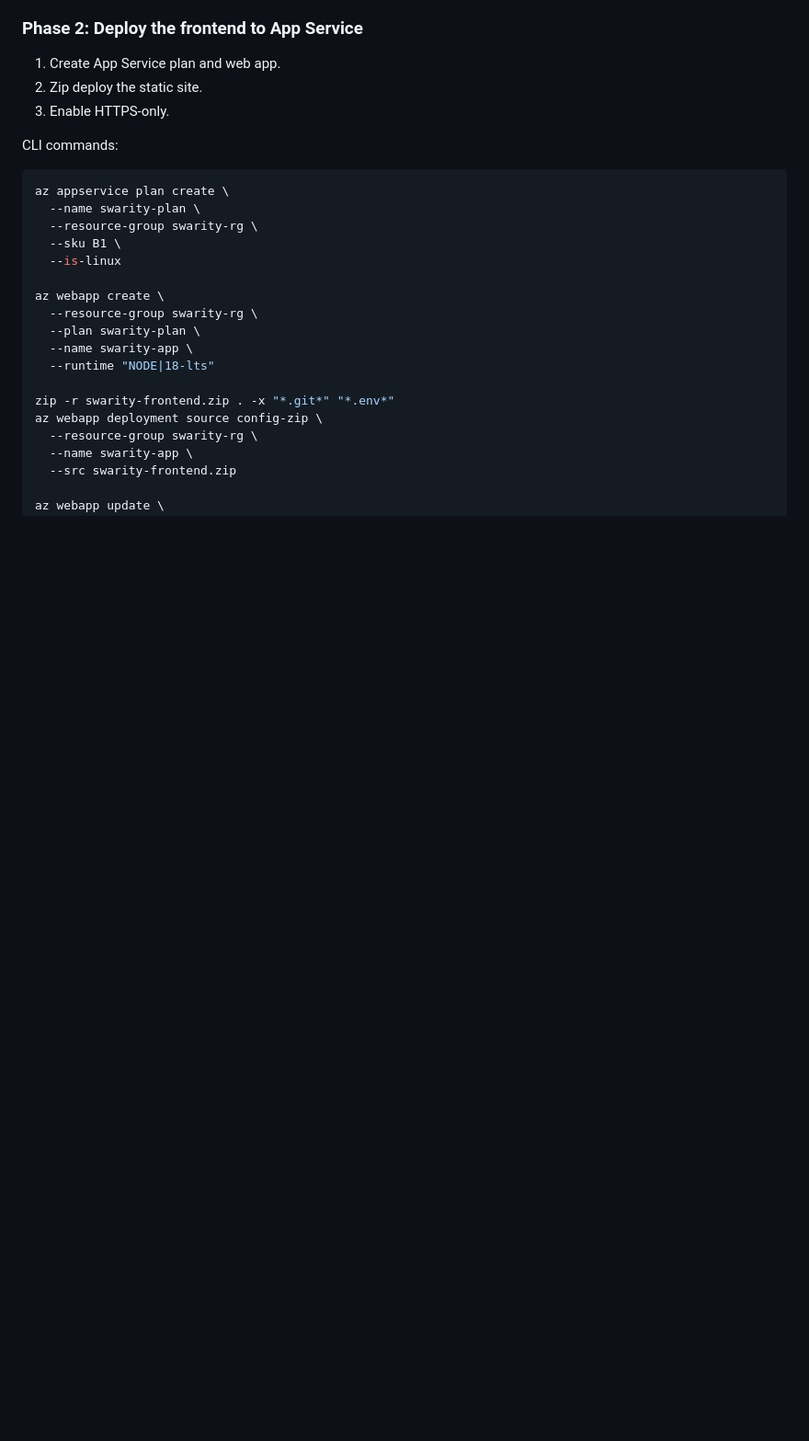
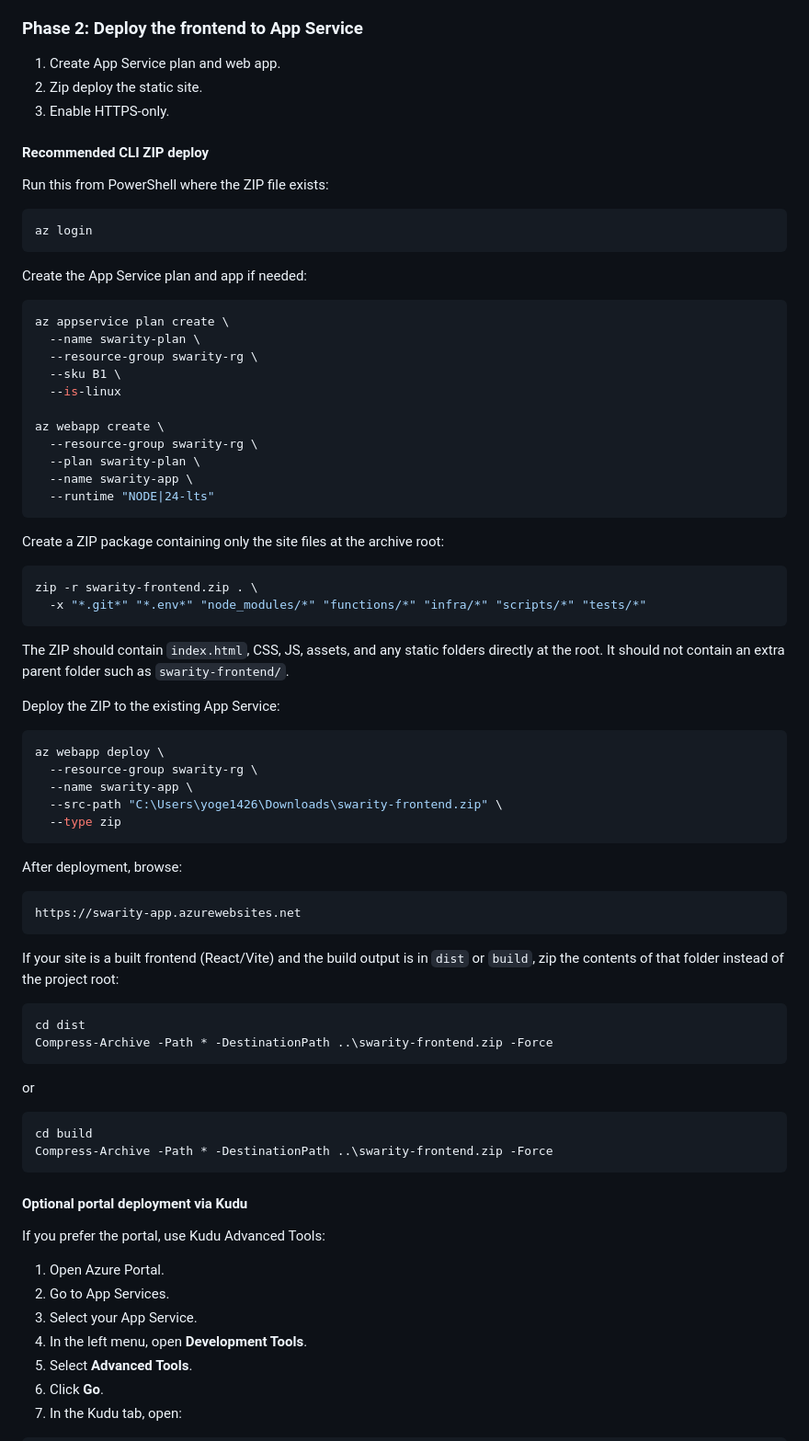
Before and after one commit to yogibhandarigm-max/Music-Hub-Project---Azure-App-Services, a Markdown page: AZURE_DEPLOYMENT.md, the part around one of its changes. Shown at 92% size. GitHub-like rendering; blank space fills up the shorter version.

Commit message:
16th commit

````diff
--- a/AZURE_DEPLOYMENT.md
+++ b/AZURE_DEPLOYMENT.md
@@ -250,7 +250,15 @@ Portal steps:
 2. Zip deploy the static site.
 3. Enable HTTPS-only.
 
-CLI commands:
+#### Recommended CLI ZIP deploy
+Run this from PowerShell where the ZIP file exists:
+
+```bash
+az login
+```
+
+Create the App Service plan and app if needed:
+
 ```bash
 az appservice plan create \
   --name swarity-plan \
@@ -262,11 +270,57 @@ az webapp create \
   --resource-group swarity-rg \
   --plan swarity-plan \
   --name swarity-app \
-  --runtime "NODE|18-lts"
+  --runtime "NODE|24-lts"
+```
 
-zip -r swarity-frontend.zip . -x "*.git*" "*.env*"
-az webapp deployment source config-zip \
+Create a ZIP package containing only the site files at the archive root:
+
+```bash
+zip -r swarity-frontend.zip . \
+  -x "*.git*" "*.env*" "node_modules/*" "functions/*" "infra/*" "scripts/*" "tests/*"
+```
+
+The ZIP should contain `index.html`, CSS, JS, assets, and any static folders directly at the root.
+It should not contain an extra parent folder such as `swarity-frontend/`.
+
+Deploy the ZIP to the existing App Service:
+
+```bash
+az webapp deploy \
   --resource-group swarity-rg \
   --name swarity-app \
-  --src swarity-frontend.zip
+  --src-path "C:\Users\yoge1426\Downloads\swarity-frontend.zip" \
+  --type zip
+```
 
+After deployment, browse:
+
+```text
+https://swarity-app.azurewebsites.net
+```
+
+If your site is a built frontend (React/Vite) and the build output is in `dist` or `build`, zip the contents of that folder instead of the project root:
+
+```powershell
+cd dist
+Compress-Archive -Path * -DestinationPath ..\swarity-frontend.zip -Force
+```
+
+or
+
+```powershell
+cd build
+Compress-Archive -Path * -DestinationPath ..\swarity-frontend.zip -Force
+```
+
+#### Optional portal deployment via Kudu
+If you prefer the portal, use Kudu Advanced Tools:
+
+1. Open Azure Portal.
+2. Go to App Services.
+3. Select your App Service.
+4. In the left menu, open **Development Tools**.
+5. Select **Advanced Tools**.
+6. Click **Go**.
+7. In the Kudu tab, open:
+
````
Also changed, not shown: other parts of AZURE_DEPLOYMENT.md (+22 -7 lines).
